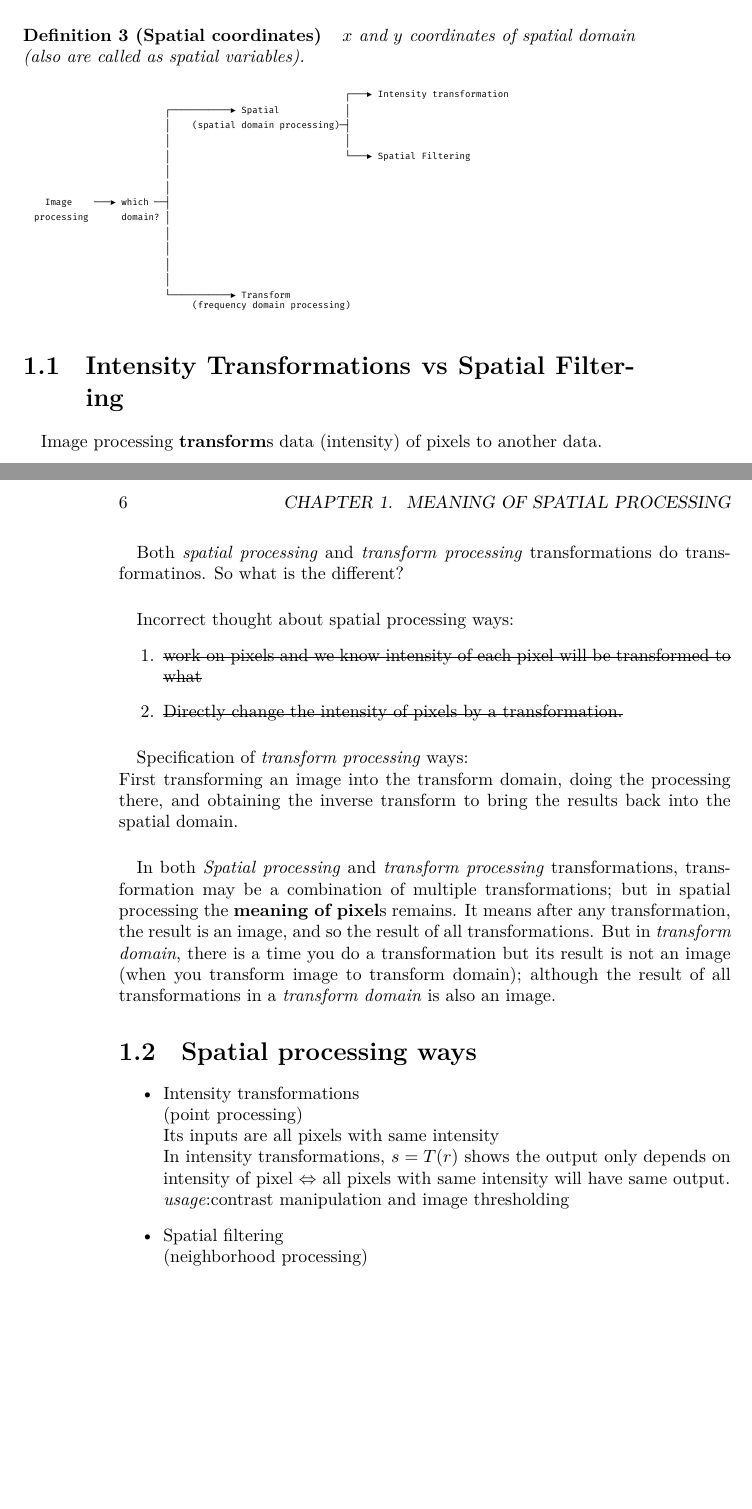
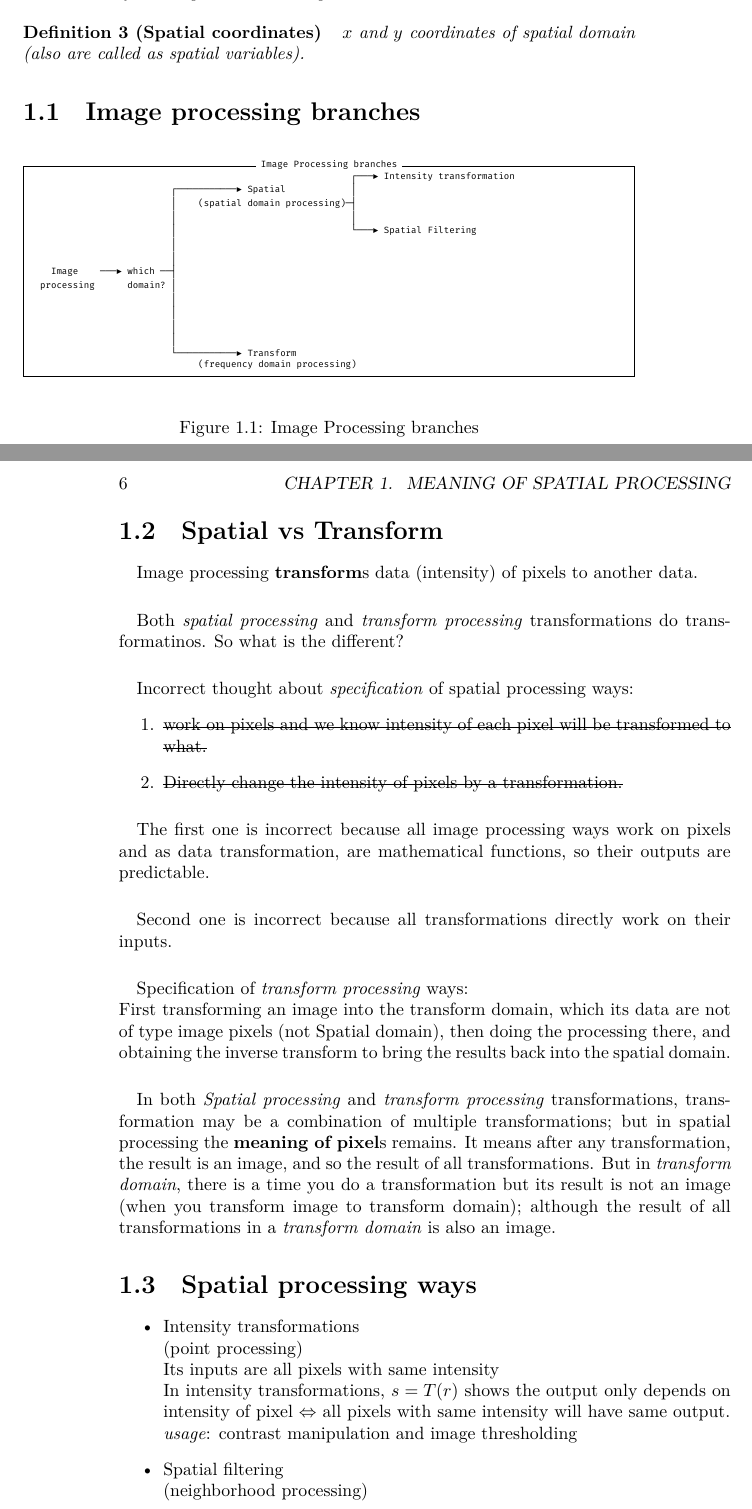
Before and after one commit to hasan-ghaforian/DIP, a LaTeX book (Book_test.tex, which reads contents/chapter3/Spatial_domain_dfinition.tex): two parts of pages 13 and 14 of 30 before the commit and two parts of pages 13 and 14 of 32 after it, joined at a grey line, cut so that both start at the same text, the shorter picture padded with empty space. Compiled offline with LuaLaTeX.

Commit message:
* more clearify "Spatial vs Transform" * add section for above difference

```diff
--- a/contents/chapter3/Spatial_domain_dfinition.tex
+++ b/contents/chapter3/Spatial_domain_dfinition.tex
@@ -14,8 +14,12 @@ Merriam-Webster dictionary: Spatial or less commonly \emph{spacial}
     variables).
 \end{definition}
 
+\section{Image processing branches}
+
+\begin{figure}[htb!]
 \begin{tiny}
-  \begin{Verbatim}[fontfamily=myverbatimfont_for_box_characters]
+  \begin{Verbatim}[fontfamily=myverbatimfont_for_box_characters,
+    frame=single,label=Image Processing branches]
                                                            ┌───► Intensity transformation
                           ┌───────────► Spatial            │
                           │    (spatial domain processing)─┤
@@ -33,9 +37,12 @@ Merriam-Webster dictionary: Spatial or less commonly \emph{spacial}
                                (frequency domain processing)
   \end{Verbatim}
 \end{tiny}
+\centering
+\caption{Image Processing branches}
+\label{fig:image_processing_branches}
+\end{figure}
 
-\section{Intensity Transformations vs Spatial Filtering}
-
+\section{Spatial vs Transform}
 
 
 \paragraph*{} Image processing \textbf{transform}s data (intensity) of pixels to
@@ -44,17 +51,26 @@ another data.
 \paragraph*{}Both \emph{spatial processing} and \emph{transform processing}
 transformations do transformatinos. So what is the different?
 
-\paragraph*{} Incorrect thought about spatial processing ways:
+\paragraph*{} Incorrect thought about \emph{specification} of spatial processing
+ways:
 \begin{enumerate}
     \item \st{work on pixels and we know intensity of each pixel will be
-    transformed to what}
+    transformed to what.}
     \item \st{Directly change the intensity of pixels by a transformation.}
 \end{enumerate}
 
+\paragraph{} The first one is incorrect because all image processing ways work
+on pixels and as data transformation, are mathematical functions, so  their
+outputs are predictable.
+
+\paragraph{} Second one is incorrect because all transformations directly work
+on their inputs.
+
 \paragraph*{}{Specification of \emph{transform processing} ways: \newline
-First transforming an image into the transform domain, doing the processing
-there, and obtaining the inverse transform to bring the results back into the
-spatial domain.}
+First transforming an image into the transform domain, which its data are not of
+type image pixels (not Spatial domain), then doing the processing there, and
+obtaining the inverse transform to bring the results back into the spatial
+domain.}
 
 \paragraph*{} In both \emph{Spatial processing} and \emph{transform processing}
 transformations, transformation may be a combination of multiple
```
Also changed, not shown: contents/chapter3/Spatial_domain_dfinition.tex (4 more changed lines).
